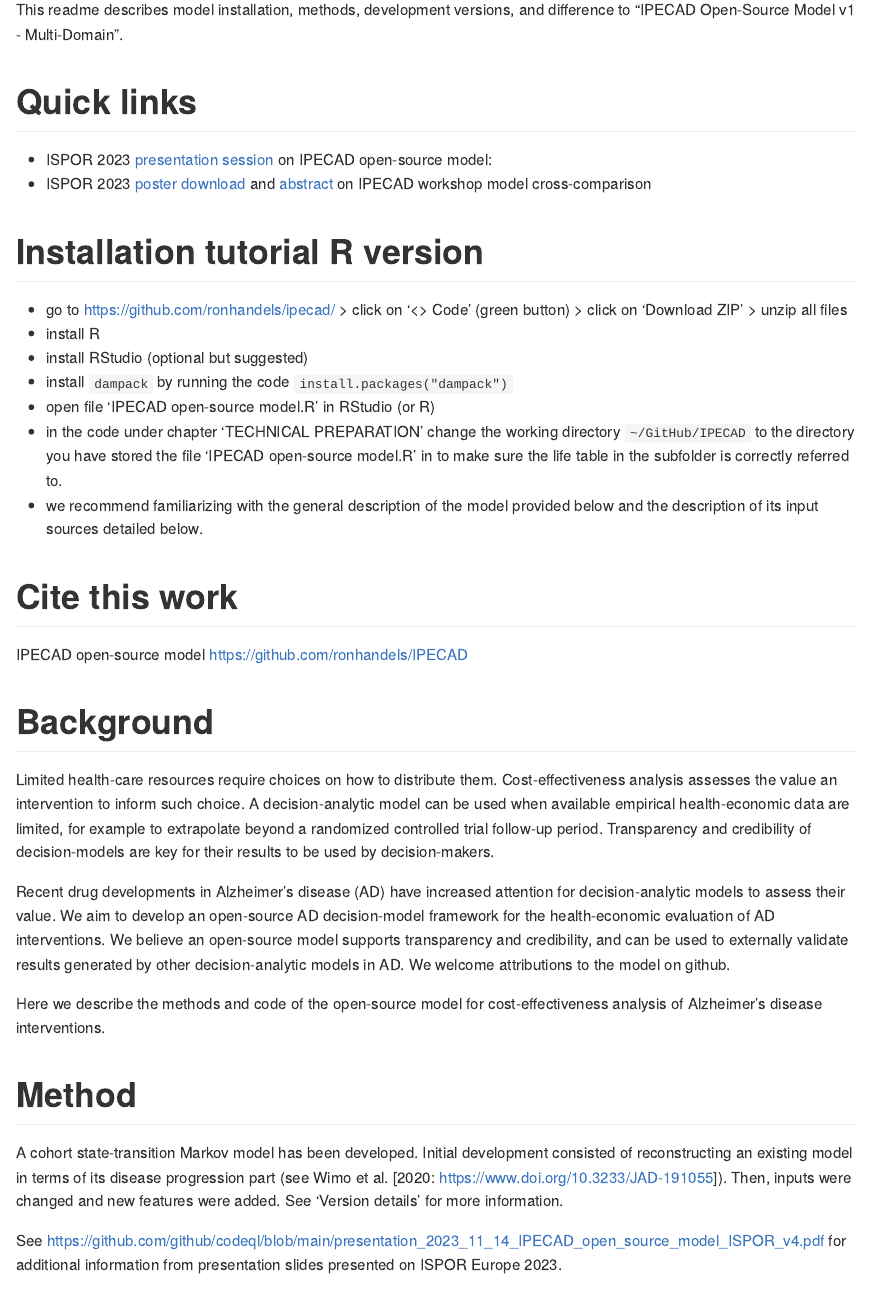
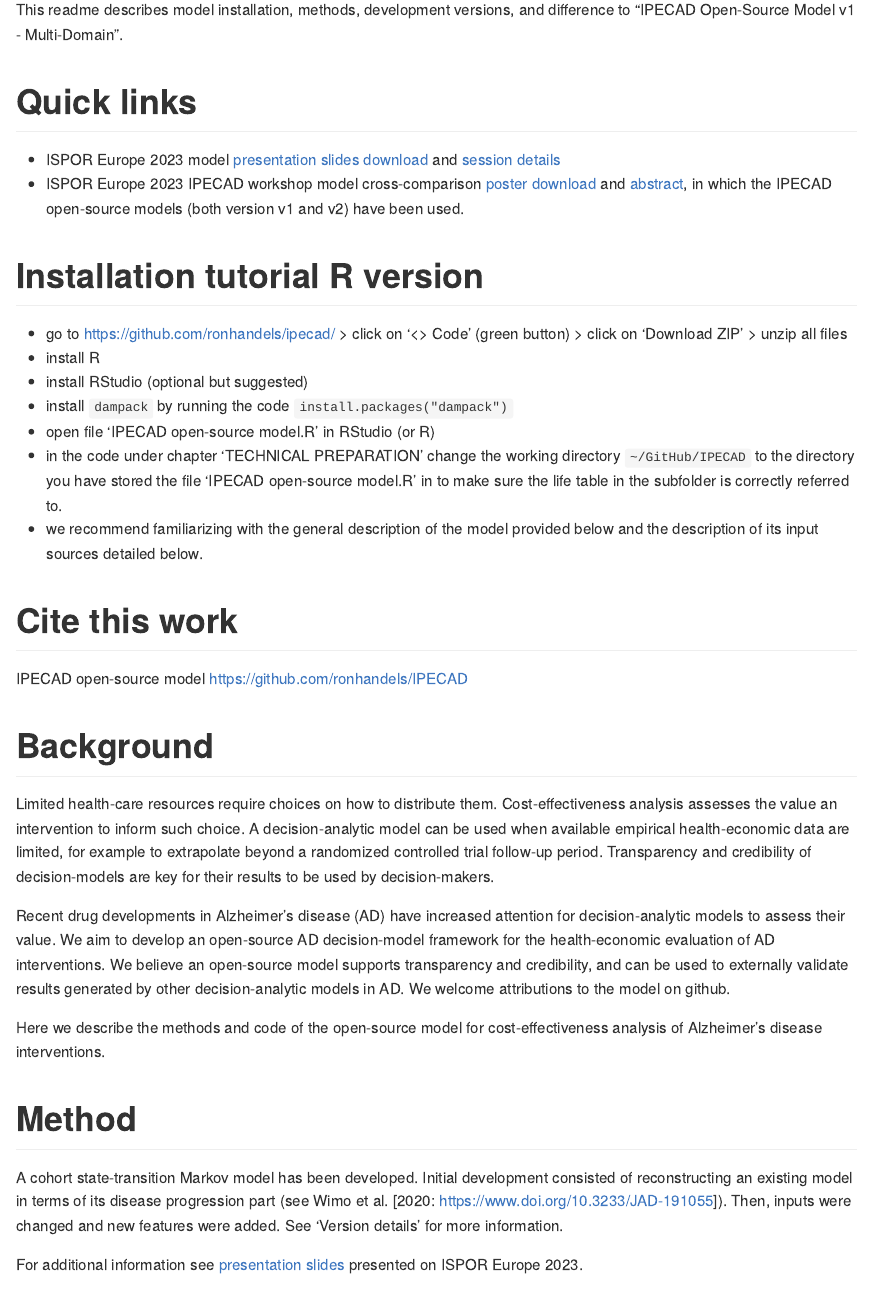
Before and after one commit to ronhandels/IPECAD, an R Markdown document (readme.Rmd): the page in a window 1100 px wide, from 1080 px down. The pictures show the output file readme.md that the author committed with the source, drawn offline in the style of GitHub.

Commit message:
updated links

```diff
--- a/readme.Rmd
+++ b/readme.Rmd
@@ -33,8 +33,8 @@ This readme describes model installation, methods, development versions, and dif
 
 # Quick links
 
-- ISPOR 2023 [presentation session](https://www.ispor.org/conferences-education/conferences/upcoming-conferences/ispor-europe-2023/program/program/session/euro2023-3781/17212) on IPECAD open-source model:
-- ISPOR 2023 [poster download](https://osf.io/7xbez) and [abstract](https://www.ispor.org/heor-resources/presentations-database/presentation/euro2023-3788/131246) on IPECAD workshop model cross-comparison
+- ISPOR Europe 2023 model [presentation slides download](https://github.com/ronhandels/IPECAD/blob/main/additional_documentation/presentation_2023_11_14_IPECAD_open_source_model_ISPOR_v4.pdf) and [session details](https://www.ispor.org/conferences-education/conferences/upcoming-conferences/ispor-europe-2023/program/program/session/euro2023-3781/17212)
+- ISPOR Europe 2023 IPECAD workshop model cross-comparison [poster download](https://osf.io/7xbez) and [abstract](https://www.ispor.org/heor-resources/presentations-database/presentation/euro2023-3788/131246), in which the IPECAD open-source models (both version v1 and v2) have been used.
 
 
 # Installation tutorial R version
@@ -66,7 +66,7 @@ Here we describe the methods and code of the open-source model for cost-effectiv
 
 A cohort state-transition Markov model has been developed. Initial development consisted of reconstructing an existing model in terms of its disease progression part (see Wimo et al. [2020: https://www.doi.org/10.3233/JAD-191055]). Then, inputs were changed and new features were added. See 'Version details' for more information.
 
-See https://github.com/github/codeql/blob/main/presentation_2023_11_14_IPECAD_open_source_model_ISPOR_v4.pdf for additional information from presentation slides presented on ISPOR Europe 2023.
+For additional information see [presentation slides](https://github.com/ronhandels/IPECAD/blob/main/additional_documentation/presentation_2023_11_14_IPECAD_open_source_model_ISPOR_v4.pdf) presented on ISPOR Europe 2023.
 
 
 ## Features and assumptions
```
Also changed, not shown: readme.md.
